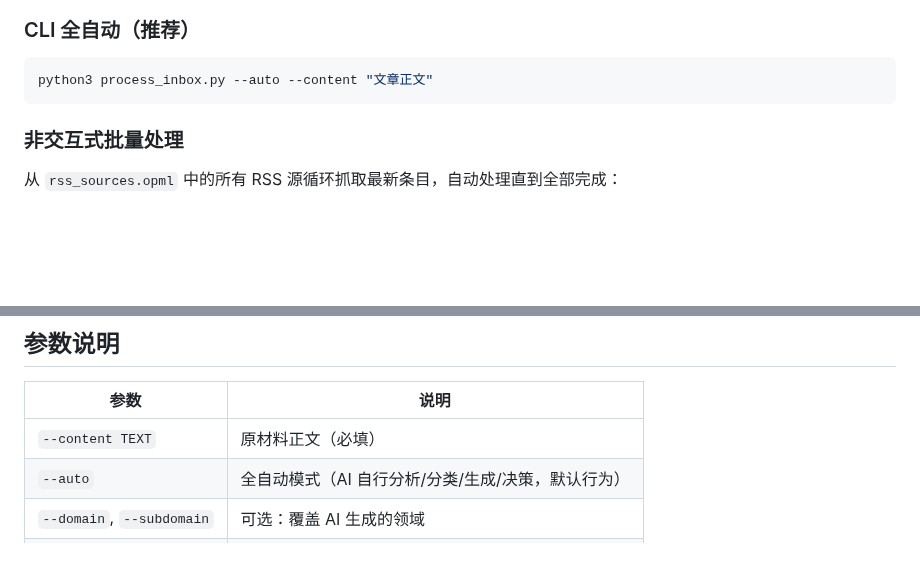
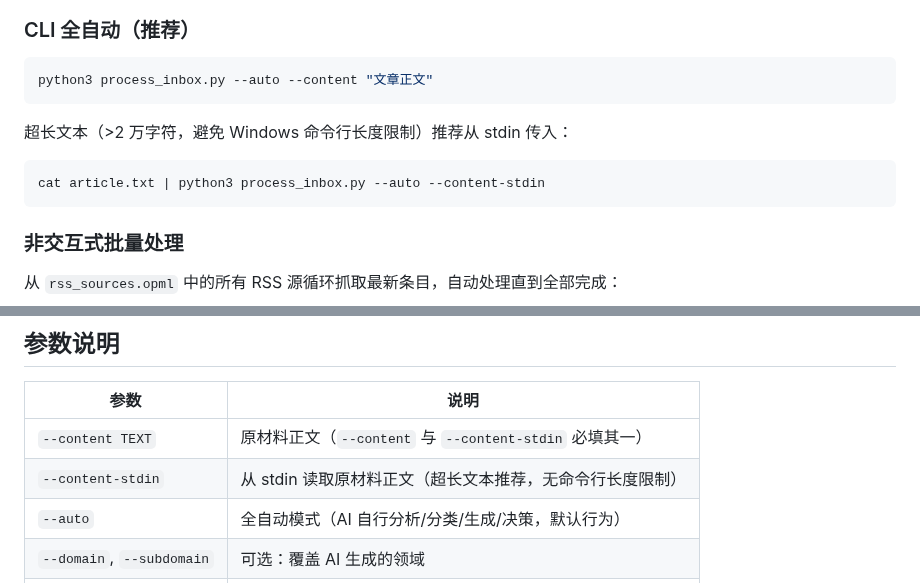
Before and after one commit to shushuzn/mynews, a Markdown page: README.md, 2 parts joined by grey strips. Rendered like a GitHub page; blank space fills up the shorter version.

Commit message:
docs: README 补充 --content-stdin 超长文本用法与参数说明

````diff
--- a/README.md
+++ b/README.md
@@ -67,6 +67,12 @@ cd webui && python3 server.py
 python3 process_inbox.py --auto --content "文章正文"
 ```
 
+超长文本（>2 万字符，避免 Windows 命令行长度限制）推荐从 stdin 传入：
+
+```bash
+cat article.txt | python3 process_inbox.py --auto --content-stdin
+```
+
 ### 非交互式批量处理
 
 从 `rss_sources.opml` 中的所有 RSS 源循环抓取最新条目，自动处理直到全部完成：
@@ -103,7 +109,8 @@ cd webui && python3 server.py
 
 | 参数 | 说明 |
 |------|------|
-| `--content TEXT` | 原材料正文（必填） |
+| `--content TEXT` | 原材料正文（`--content` 与 `--content-stdin` 必填其一） |
+| `--content-stdin` | 从 stdin 读取原材料正文（超长文本推荐，无命令行长度限制） |
 | `--auto` | 全自动模式（AI 自行分析/分类/生成/决策，默认行为） |
 | `--domain`, `--subdomain` | 可选：覆盖 AI 生成的领域 |
 | `--tags "T1 T2 T3"` | 可选：覆盖 AI 生成的标签（首位为信号类型） |
````
